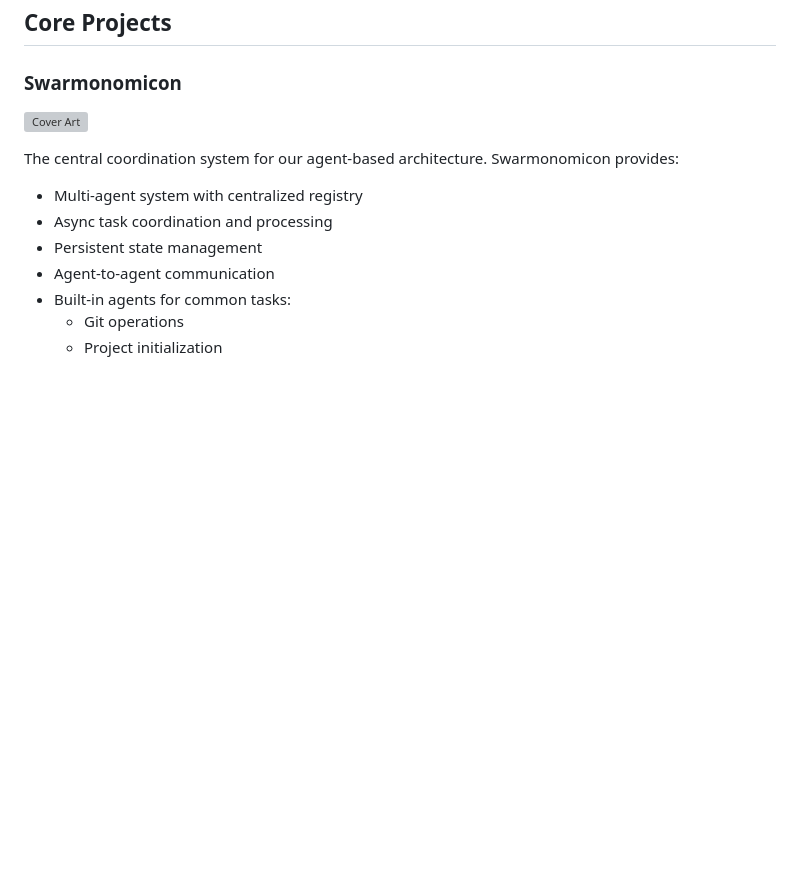
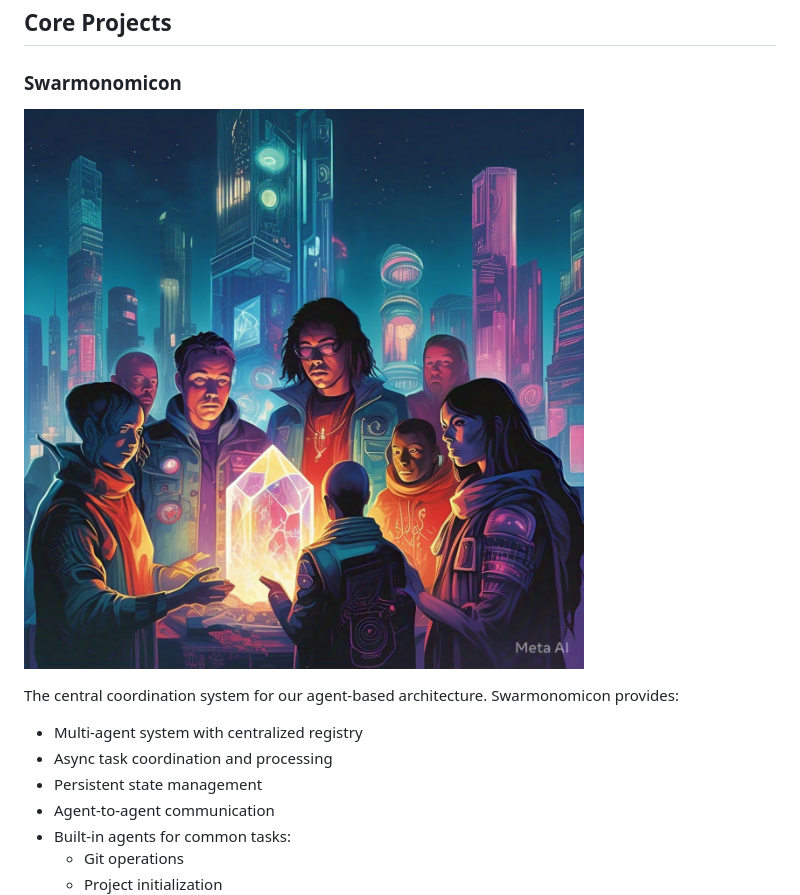
Before and after one commit to MadnessEngineering/Madness_Interactive, a Markdown page: README.md, the part around the change. GitHub-like rendering; blank space fills up the shorter version; grey boxes are pictures that could not be loaded.

Commit message:
Updates path in readme and updaets swarm submodule to agent retention branch

```diff
--- a/README.md
+++ b/README.md
@@ -7,7 +7,7 @@ A collection of interconnected projects focused on building an ecosystem of AI-p
 
 ### Swarmonomicon
 
-![Cover Art](projects/common/Swarmonomicon/docs/assets/Cover-Art.jpeg)
+![Cover Art](docs/assets/Cover-Art.jpeg)
 
 The central coordination system for our agent-based architecture. Swarmonomicon provides:
 
```
